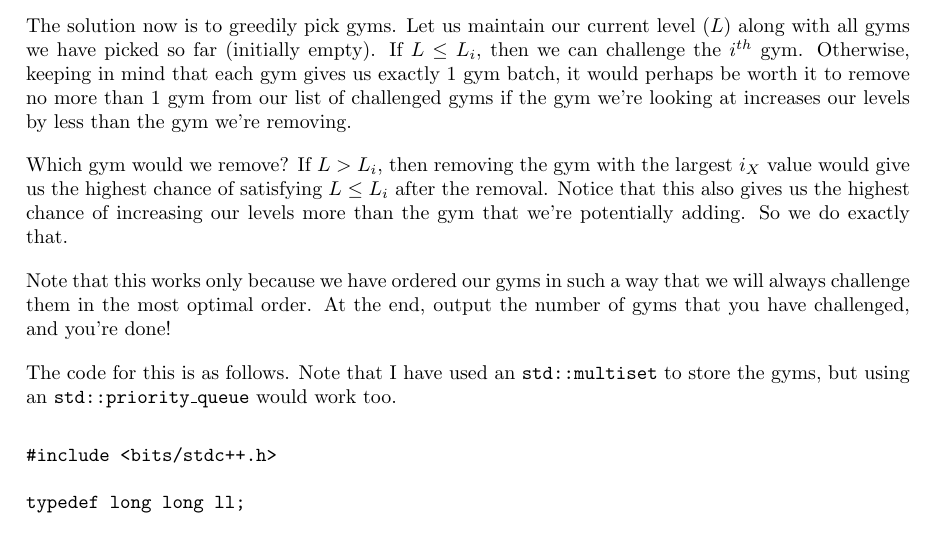
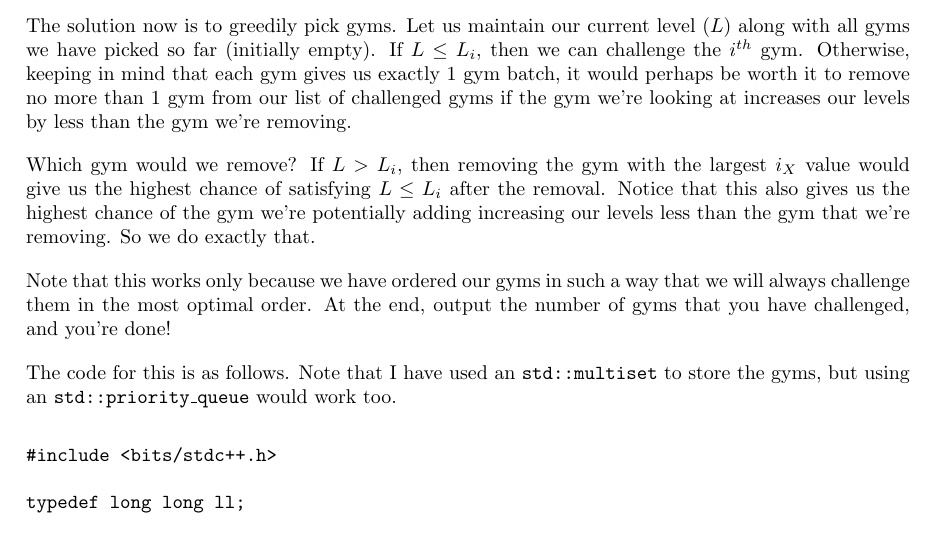
Before and after one commit to avighnac/cp-editorials, a LaTeX document (noi/latex/NOI22_gymbadges.tex): part of page 2 of 3, cut so that both start at the same text. Compiled offline with pdfLaTeX.

Commit message:
Improved some parts of Gym Badges' editorial

```diff
--- a/noi/latex/NOI22_gymbadges.tex
+++ b/noi/latex/NOI22_gymbadges.tex
@@ -51,7 +51,7 @@ Note that this does not mean that we will necessarily challenge only a prefix of
 
 The solution now is to greedily pick gyms. Let us maintain our current level ($L$) along with all gyms we have picked so far (initially empty). If $L\le L_i$, then we can challenge the $i^{th}$ gym. Otherwise, keeping in mind that each gym gives us exactly $1$ gym batch, it would perhaps be worth it to remove no more than $1$ gym from our list of challenged gyms if the gym we're looking at increases our levels by less than the gym we're removing.
 
-Which gym would we remove? If $L>L_i$, then removing the gym with the largest $i_X$ value would give us the highest chance of satisfying $L\le L_i$ after the removal. Notice that this also gives us the highest chance of increasing our levels more than the gym that we're potentially adding. So we do exactly that.
+Which gym would we remove? If $L>L_i$, then removing the gym with the largest $i_X$ value would give us the highest chance of satisfying $L\le L_i$ after the removal. Notice that this also gives us the highest chance of the gym we're potentially adding increasing our levels less than the gym that we're removing. So we do exactly that.
 
 Note that this works only because we have ordered our gyms in such a way that we will always challenge them in the most optimal order. At the end, output the number of gyms that you have challenged, and you're done!
 
```
Also changed, not shown: noi/NOI22_gymbadges.pdf.
